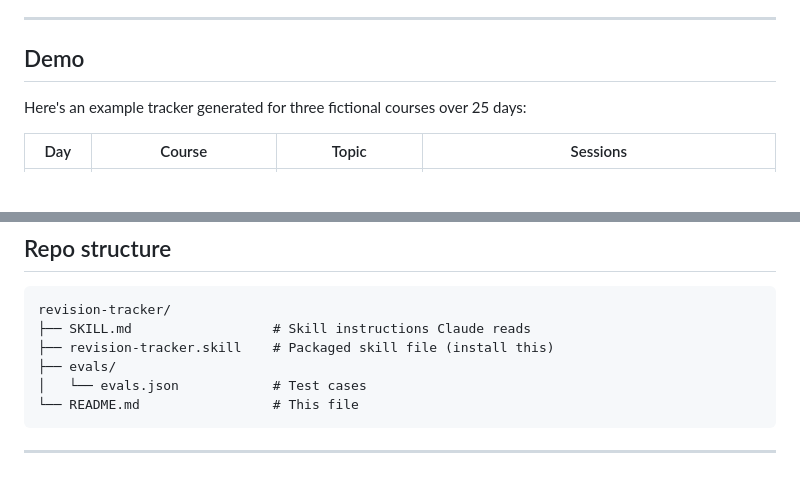
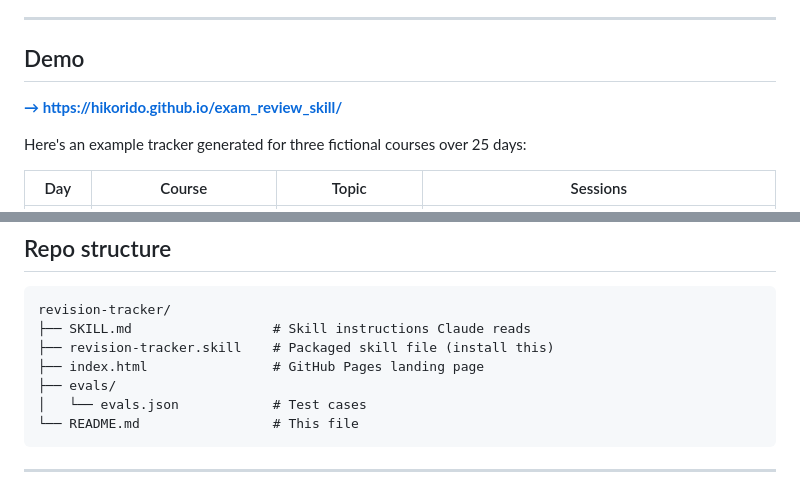
Before and after one commit to hikorido/exam_review_skill, a Markdown page: README.md, 2 parts joined by grey strips. GitHub-like rendering; blank space fills up the shorter version.

Commit message:
Enhance README with demo links and file structure
Added live demo links and updated file structure in README.

```diff
--- a/README.md
+++ b/README.md
@@ -24,6 +26,8 @@ Each study day gets 3 short sessions (25–35 min each), structured as:
 ---
 
 ## Demo
+
+**[→ https://hikorido.github.io/exam_review_skill/](https://hikorido.github.io/exam_review_skill/)**
 
 Here's an example tracker generated for three fictional courses over 25 days:
 
@@ -162,6 +166,7 @@ Claude will update only the affected parts rather than rebuilding from scratch.
 revision-tracker/
 ├── SKILL.md                  # Skill instructions Claude reads
 ├── revision-tracker.skill    # Packaged skill file (install this)
+├── index.html                # GitHub Pages landing page
 ├── evals/
 │   └── evals.json            # Test cases
 └── README.md                 # This file
```
Also changed, not shown: other parts of README.md (+2 -0 lines).
